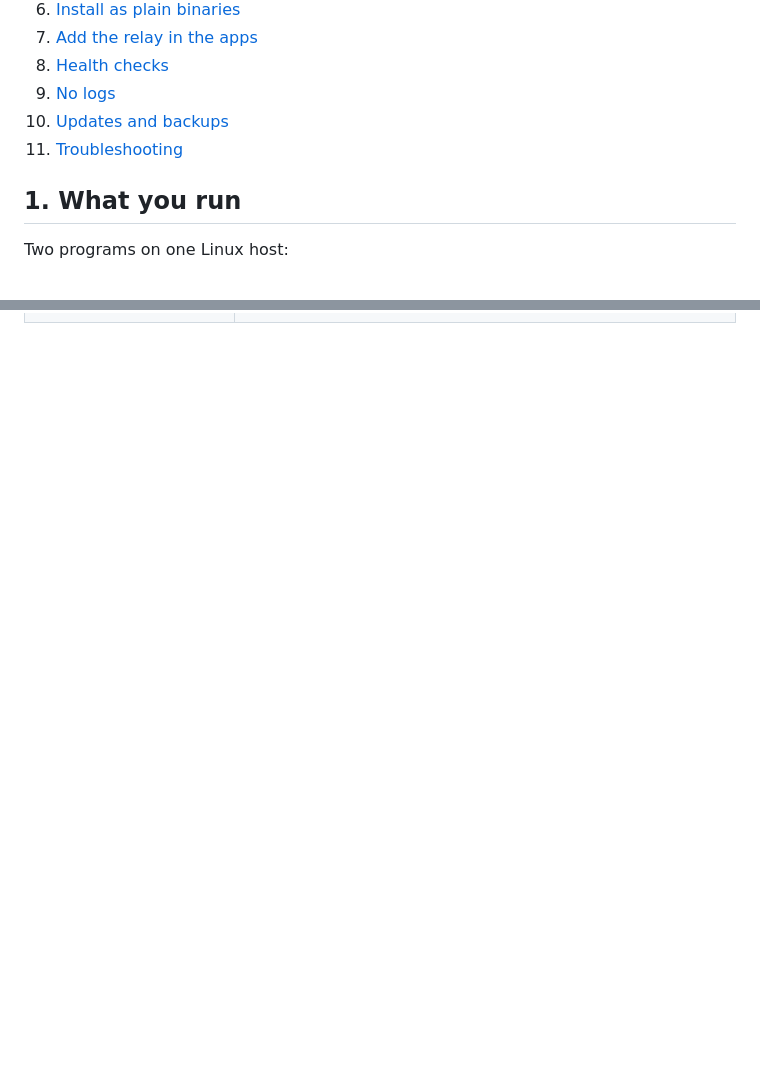
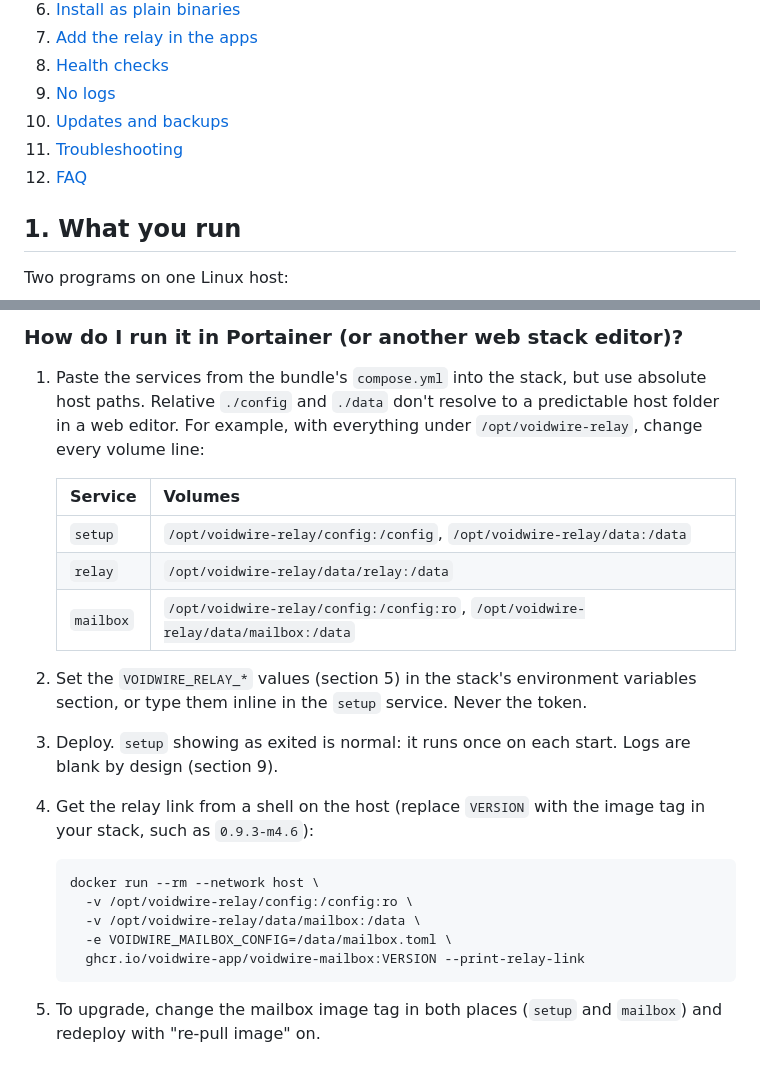
Before and after one commit to voidwire-app/voidwire, a Markdown page: docs/self-host-relay.md, 2 parts joined by grey strips. Drawn GitHub-style; blank space fills up the shorter version.

````diff
--- a/docs/self-host-relay.md
+++ b/docs/self-host-relay.md
@@ -22,6 +22,7 @@ sizes and device public keys.
 9. [No logs](#9-no-logs)
 10. [Updates and backups](#10-updates-and-backups)
 11. [Troubleshooting](#11-troubleshooting)
+12. [FAQ](#12-faq)
 
 ## 1. What you run
 
@@ -514,0 +584,31 @@ again afterwards: those logs contain client IPs and device public keys.
+### How do I run it in Portainer (or another web stack editor)?
+
+1. Paste the services from the bundle's `compose.yml` into the stack, but
+   use absolute host paths. Relative `./config` and `./data` don't resolve
+   to a predictable host folder in a web editor. For example, with
+   everything under `/opt/voidwire-relay`, change every volume line:
+
+   | Service | Volumes |
+   |---|---|
+   | `setup` | `/opt/voidwire-relay/config:/config`, `/opt/voidwire-relay/data:/data` |
+   | `relay` | `/opt/voidwire-relay/data/relay:/data` |
+   | `mailbox` | `/opt/voidwire-relay/config:/config:ro`, `/opt/voidwire-relay/data/mailbox:/data` |
+
+2. Set the `VOIDWIRE_RELAY_*` values (section 5) in the stack's
+   environment variables section, or type them inline in the `setup`
+   service. Never the token.
+3. Deploy. `setup` showing as exited is normal: it runs once on each start.
+   Logs are blank by design (section 9).
+4. Get the relay link from a shell on the host (replace `VERSION` with the
+   image tag in your stack, such as `0.9.3-m4.6`):
+
+   ```bash
+   docker run --rm --network host \
+     -v /opt/voidwire-relay/config:/config:ro \
+     -v /opt/voidwire-relay/data/mailbox:/data \
+     -e VOIDWIRE_MAILBOX_CONFIG=/data/mailbox.toml \
+     ghcr.io/voidwire-app/voidwire-mailbox:VERSION --print-relay-link
+   ```
+
+5. To upgrade, change the mailbox image tag in both places (`setup` and
+   `mailbox`) and redeploy with "re-pull image" on.
````
Also changed, not shown: other parts of docs/self-host-relay.md (+68 -0 lines).
